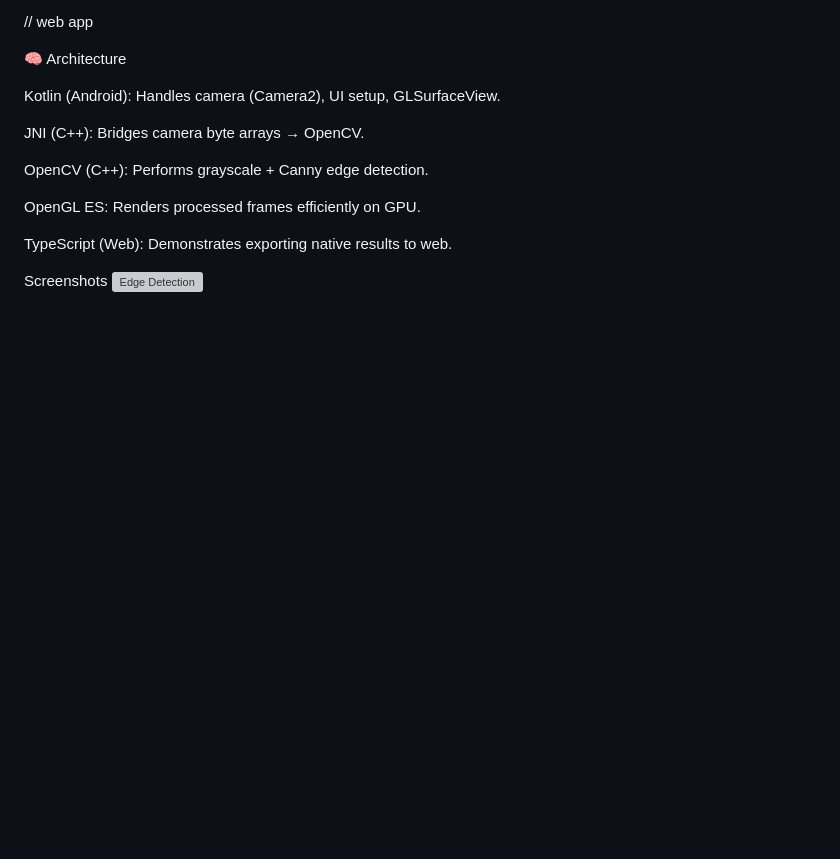
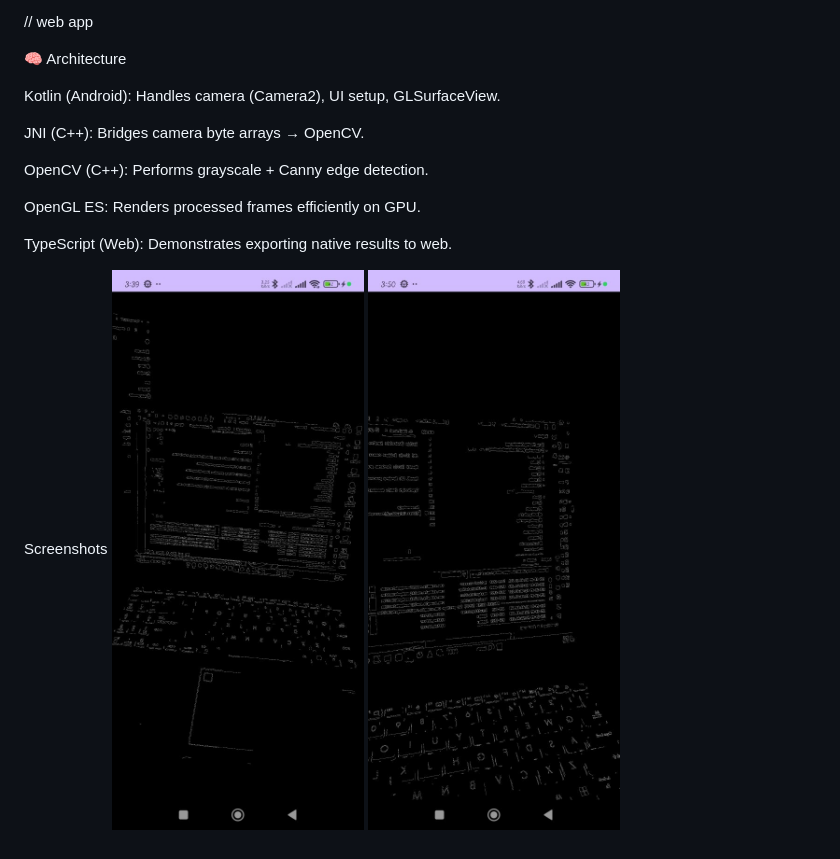
Before and after one commit to Ansh0226/realtime-edge-detection-android1, a Markdown page: Readme.md, the part around the change. Rendered like a GitHub page; pictures changed too: Screenshots/processedimage2.jpg (added); blank space fills up the shorter version; grey boxes are pictures that could not be loaded.

Commit message:
Add screenshots

```diff
--- a/Readme.md
+++ b/Readme.md
@@ -99,4 +99,5 @@ TypeScript (Web): Demonstrates exporting native results to web.
 
 
 Screenshots
-![Edge Detection](screenshots/prcessedimage1.png)
+![Edge Detection](Screenshots/prcessedimage1.png)
+![Edge Detection](Screenshots/processedimage2.jpg)
```
